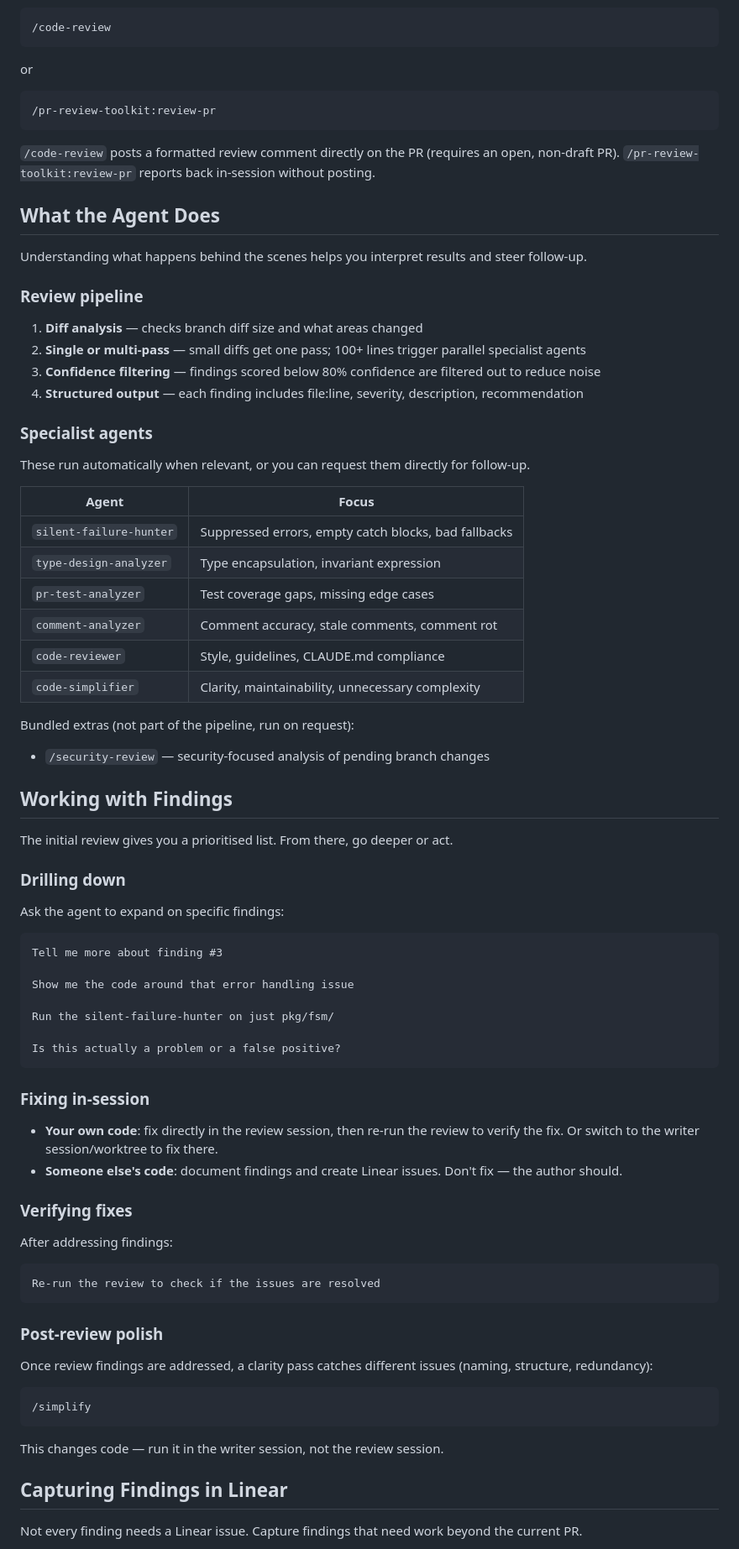
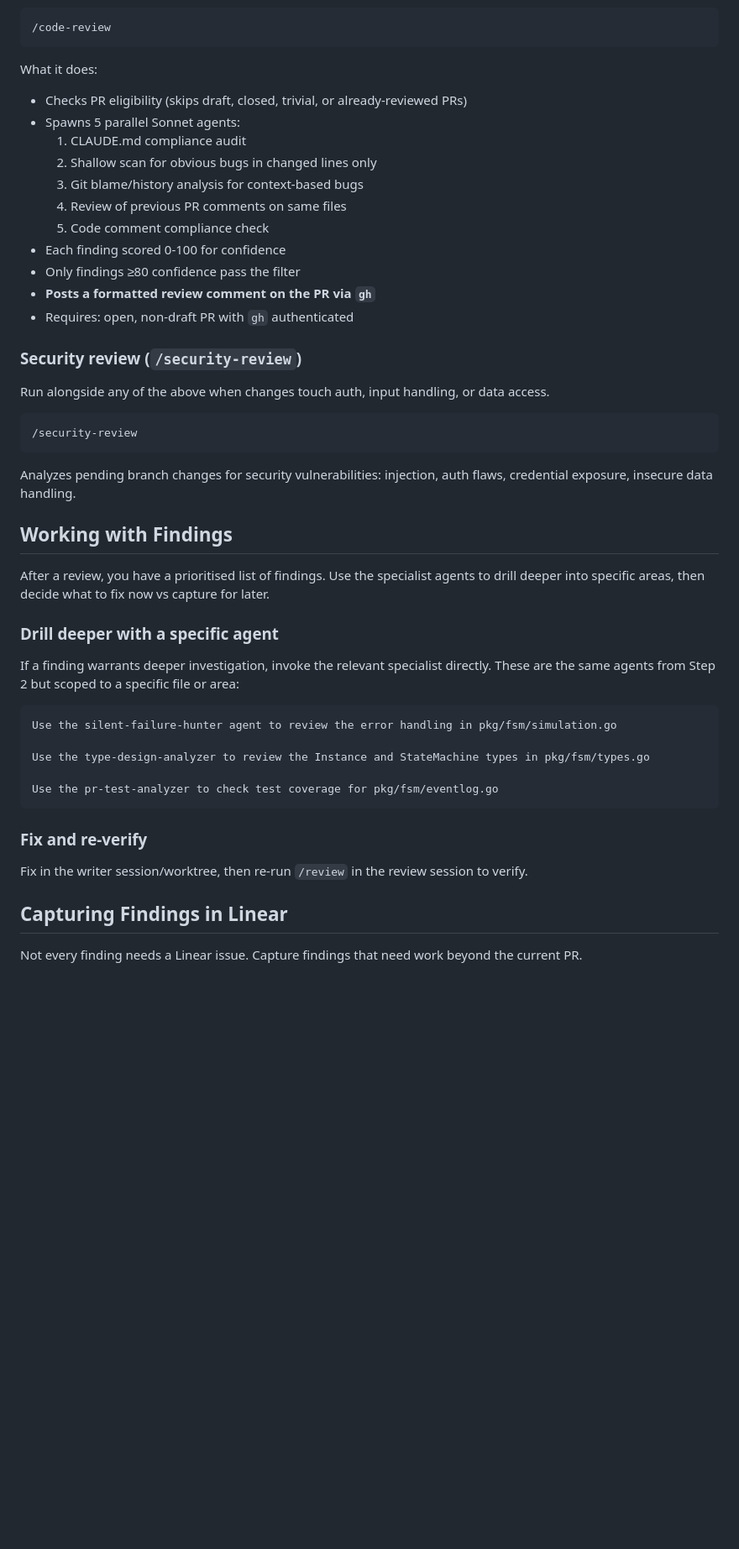
Before and after one commit to ContrastingSounds/dotmyai, a Markdown page: docs/dev/03-02-pr-review.md, the part around one of its changes. Shown at 84% size. GitHub-like rendering; blank space fills up the shorter version.

Commit message:
rewrite PR review doc with precise commands and review context example
Co-Authored-By: Claude Opus 4.6 <noreply@anthropic.com>

````diff
--- a/docs/dev/03-02-pr-review.md
+++ b/docs/dev/03-02-pr-review.md
@@ -63,81 +93,49 @@ Best as a final pre-merge check on an existing PR. Runs the full pipeline — mu
 /code-review
 ```
 
-or
+What it does:
+- Checks PR eligibility (skips draft, closed, trivial, or already-reviewed PRs)
+- Spawns 5 parallel Sonnet agents:
+  1. CLAUDE.md compliance audit
+  2. Shallow scan for obvious bugs in changed lines only
+  3. Git blame/history analysis for context-based bugs
+  4. Review of previous PR comments on same files
+  5. Code comment compliance check
+- Each finding scored 0-100 for confidence
+- Only findings ≥80 confidence pass the filter
+- **Posts a formatted review comment on the PR via `gh`**
+- Requires: open, non-draft PR with `gh` authenticated
+
+### Security review (`/security-review`)
+
+Run alongside any of the above when changes touch auth, input handling, or data access.
 
 ```
-/pr-review-toolkit:review-pr
+/security-review
 ```
 
-`/code-review` posts a formatted review comment directly on the PR (requires an open, non-draft PR). `/pr-review-toolkit:review-pr` reports back in-session without posting.
-
-## What the Agent Does
-
-Understanding what happens behind the scenes helps you interpret results and steer follow-up.
-
-### Review pipeline
-
-1. **Diff analysis** — checks branch diff size and what areas changed
-2. **Single or multi-pass** — small diffs get one pass; 100+ lines trigger parallel specialist agents
-3. **Confidence filtering** — findings scored below 80% confidence are filtered out to reduce noise
-4. **Structured output** — each finding includes file:line, severity, description, recommendation
-
-### Specialist agents
-
-These run automatically when relevant, or you can request them directly for follow-up.
-
-| Agent | Focus |
-|-------|-------|
-| `silent-failure-hunter` | Suppressed errors, empty catch blocks, bad fallbacks |
-| `type-design-analyzer` | Type encapsulation, invariant expression |
-| `pr-test-analyzer` | Test coverage gaps, missing edge cases |
-| `comment-analyzer` | Comment accuracy, stale comments, comment rot |
-| `code-reviewer` | Style, guidelines, CLAUDE.md compliance |
-| `code-simplifier` | Clarity, maintainability, unnecessary complexity |
-
-Bundled extras (not part of the pipeline, run on request):
-- `/security-review` — security-focused analysis of pending branch changes
+Analyzes pending branch changes for security vulnerabilities: injection, auth flaws, credential exposure, insecure data handling.
 
 ## Working with Findings
 
-The initial review gives you a prioritised list. From there, go deeper or act.
+After a review, you have a prioritised list of findings. Use the specialist agents to drill deeper into specific areas, then decide what to fix now vs capture for later.
 
-### Drilling down
+### Drill deeper with a specific agent
 
-Ask the agent to expand on specific findings:
+If a finding warrants deeper investigation, invoke the relevant specialist directly. These are the same agents from Step 2 but scoped to a specific file or area:
 
 ```
-Tell me more about finding #3
+Use the silent-failure-hunter agent to review the error handling in pkg/fsm/simulation.go
 
-Show me the code around that error handling issue
+Use the type-design-analyzer to review the Instance and StateMachine types in pkg/fsm/types.go
 
-Run the silent-failure-hunter on just pkg/fsm/
-
-Is this actually a problem or a false positive?
+Use the pr-test-analyzer to check test coverage for pkg/fsm/eventlog.go
 ```
 
-### Fixing in-session
+### Fix and re-verify
 
-- **Your own code**: fix directly in the review session, then re-run the review to verify the fix. Or switch to the writer session/worktree to fix there.
-- **Someone else's code**: document findings and create Linear issues. Don't fix — the author should.
+Fix in the writer session/worktree, then re-run `/review` in the review session to verify.
 
-### Verifying fixes
-
-After addressing findings:
-
-```
-Re-run the review to check if the issues are resolved
-```
-
-### Post-review polish
-
-Once review findings are addressed, a clarity pass catches different issues (naming, structure, redundancy):
-
-```
-/simplify
-```
-
-This changes code — run it in the writer session, not the review session.
 
 ## Capturing Findings in Linear
 
````
Also changed, not shown: other parts of docs/dev/03-02-pr-review.md (+50 -20 lines).
